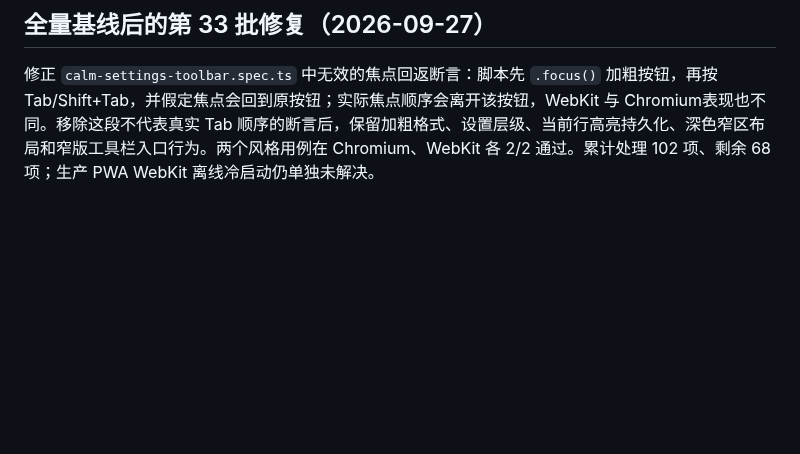
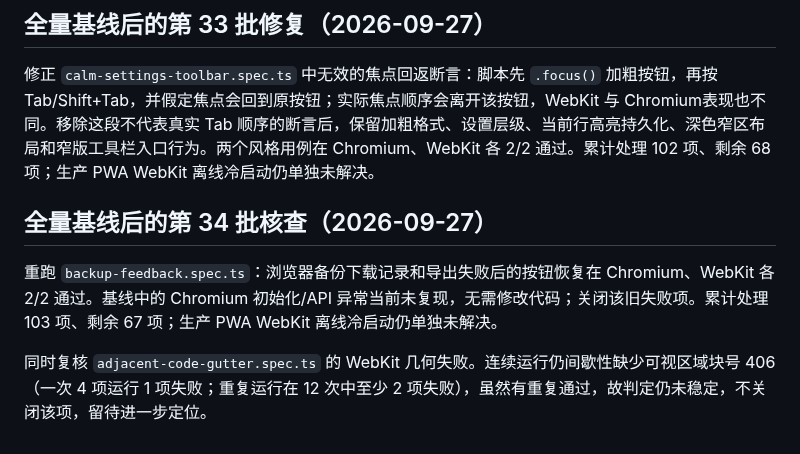
Before and after one commit to erocpil/nine-rings, a Markdown page: docs/e2e-repair-progress.md, the part around the change. Rendered like a GitHub page; blank space fills up the shorter version.

Commit message:
docs: record backup E2E verification

```diff
--- a/docs/e2e-repair-progress.md
+++ b/docs/e2e-repair-progress.md
@@ -328,3 +328,9 @@ Python Markdown 转换脚本已验证默认 references 路径及仅包含文档
 ## 全量基线后的第 33 批修复（2026-09-27）
 
 修正 `calm-settings-toolbar.spec.ts` 中无效的焦点回返断言：脚本先 `.focus()` 加粗按钮，再按 Tab/Shift+Tab，并假定焦点会回到原按钮；实际焦点顺序会离开该按钮，WebKit 与 Chromium表现也不同。移除这段不代表真实 Tab 顺序的断言后，保留加粗格式、设置层级、当前行高亮持久化、深色窄区布局和窄版工具栏入口行为。两个风格用例在 Chromium、WebKit 各 2/2 通过。累计处理 102 项、剩余 68 项；生产 PWA WebKit 离线冷启动仍单独未解决。
+
+## 全量基线后的第 34 批核查（2026-09-27）
+
+重跑 `backup-feedback.spec.ts`：浏览器备份下载记录和导出失败后的按钮恢复在 Chromium、WebKit 各 2/2 通过。基线中的 Chromium 初始化/API 异常当前未复现，无需修改代码；关闭该旧失败项。累计处理 103 项、剩余 67 项；生产 PWA WebKit 离线冷启动仍单独未解决。
+
+同时复核 `adjacent-code-gutter.spec.ts` 的 WebKit 几何失败。连续运行仍间歇性缺少可视区域块号 406（一次 4 项运行 1 项失败；重复运行在 12 次中至少 2 项失败），虽然有重复通过，故判定仍未稳定，不关闭该项，留待进一步定位。
```
